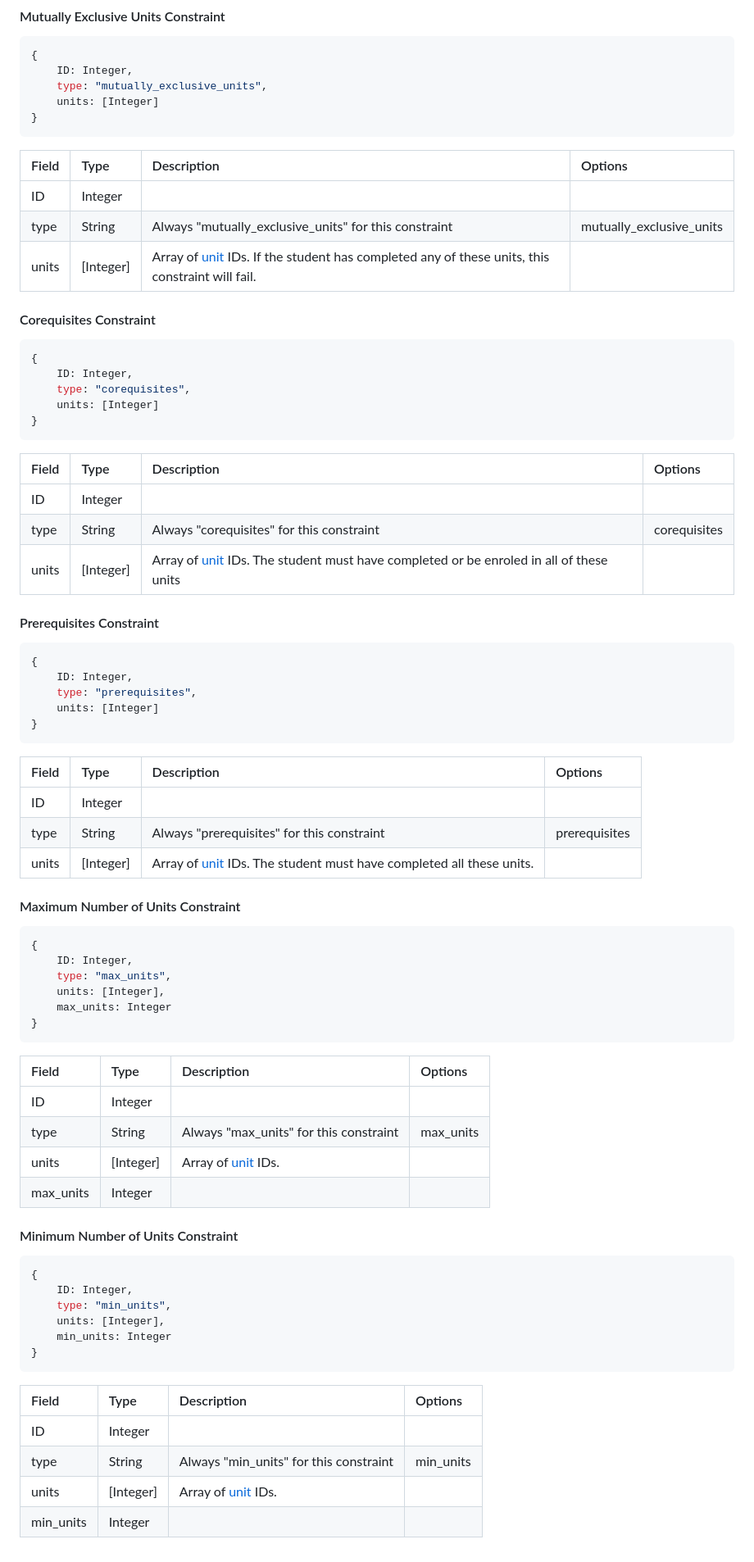
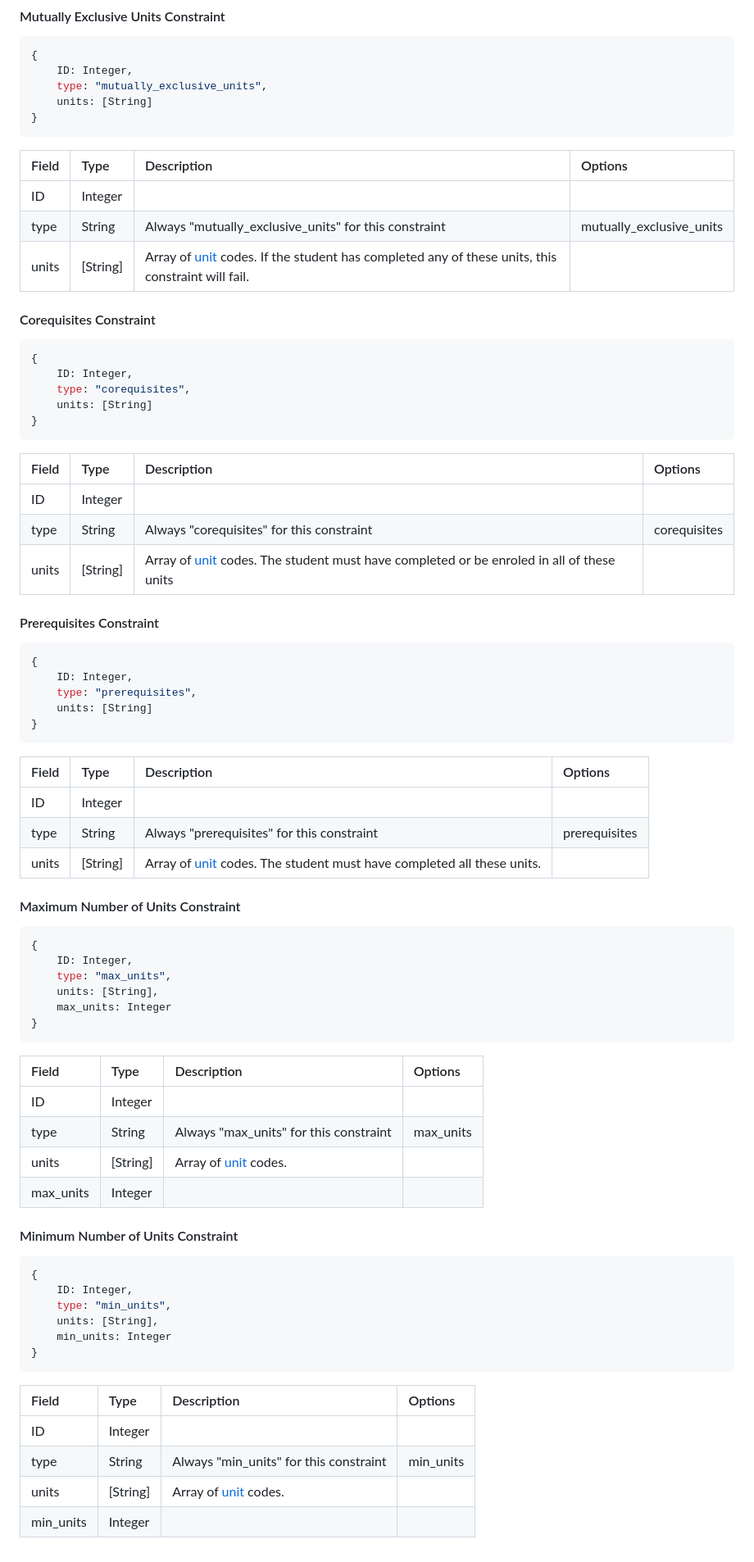
Before and after one commit to thoth-tech/CourseFlow, a Markdown page: Documentation/database_schema.md, the part around the change printed below. Shown: that part at 82% size. Rendered like a GitHub page.

Commit message:
Chg: Use unit codes for references instead of IDs

````diff
--- a/Documentation/database_schema.md
+++ b/Documentation/database_schema.md
@@ -151,14 +151,15 @@ All constraint documents will have this in common
 {
     ID: Integer,
     type: "mutually_exclusive_units",
-    units: [Integer]
+    units: [String]
 }
 ```
 | Field   | Type                       | Description   | Options   |
 |:--------|:---------------------------|:--------------|:----------|
 | ID      | Integer                    |               |           |
 | type    | String                     |Always "mutually_exclusive_units" for this constraint|mutually_exclusive_units|
-| units   | [Integer]                  |Array of [unit](#unit) IDs. If the student has completed any of these units, this constraint will fail.|           |
+| units     | [String]   |Array of [unit](#unit) codes. If the student has completed any of these units, this constraint will fail.|           |
+
 
 #### Corequisites Constraint
 
@@ -166,14 +167,15 @@ All constraint documents will have this in common
 {
     ID: Integer,
     type: "corequisites",
-    units: [Integer]
+    units: [String]
 }
 ```
 | Field   | Type           | Description   | Options   |
 |:--------|:---------------|:--------------|:----------|
 | ID      | Integer        |               |           |
 | type    | String         |Always "corequisites" for this constraint|corequisites|
-| units   | [Integer]      |Array of [unit](#unit) IDs. The student must have completed or be enroled in all of these units|           |
+| units   | [String]       |Array of [unit](#unit) codes. The student must have completed or be enroled in all of these units|           |
+
 
 #### Prerequisites Constraint
 
@@ -181,14 +183,15 @@ All constraint documents will have this in common
 {
     ID: Integer,
     type: "prerequisites",
-    units: [Integer]
+    units: [String]
 }
 ```
 | Field   | Type            | Description   | Options   |
 |:--------|:----------------|:--------------|:----------|
 | ID      | Integer         |               |           |
 | type    | String          |Always "prerequisites" for this constraint|prerequisites|
-| units   | [Integer]       |Array of [unit](#unit) IDs. The student must have completed all these units.|           |
+| units   | [String]        |Array of [unit](#unit) codes. The student must have completed all these units.|           |
+
 
 #### Maximum Number of Units Constraint
 
@@ -196,7 +199,7 @@ All constraint documents will have this in common
 {
     ID: Integer,
     type: "max_units",
-    units: [Integer],
+    units: [String],
     max_units: Integer
 }
 ```
@@ -204,7 +207,7 @@ All constraint documents will have this in common
 |:----------|:------------|:--------------|:----------|
 | ID        | Integer     |               |           |
 | type      | String      |Always "max_units" for this constraint|max_units|
-| units   | [Integer]     |Array of [unit](#unit) IDs.|           |
+| units     | [String]    |Array of [unit](#unit) codes.|           |
 | max_units | Integer     |               |           |
 
 #### Minimum Number of Units Constraint
@@ -212,7 +215,7 @@ All constraint documents will have this in common
 {
     ID: Integer,
     type: "min_units",
-    units: [Integer],
+    units: [String],
     min_units: Integer
 }
 ```
@@ -220,5 +223,5 @@ All constraint documents will have this in common
 |:----------|:------------|:--------------|:----------|
 | ID        | Integer     |               |           |
 | type      | String      |Always "min_units" for this constraint|min_units|
-| units     | [Integer]   |Array of [unit](#unit) IDs.|           |
+| units     | [String]   |Array of [unit](#unit) codes.|           |
 | min_units | Integer     |               |           |
````
Also changed, not shown: other parts of Documentation/database_schema.md (+2 -2 lines).
